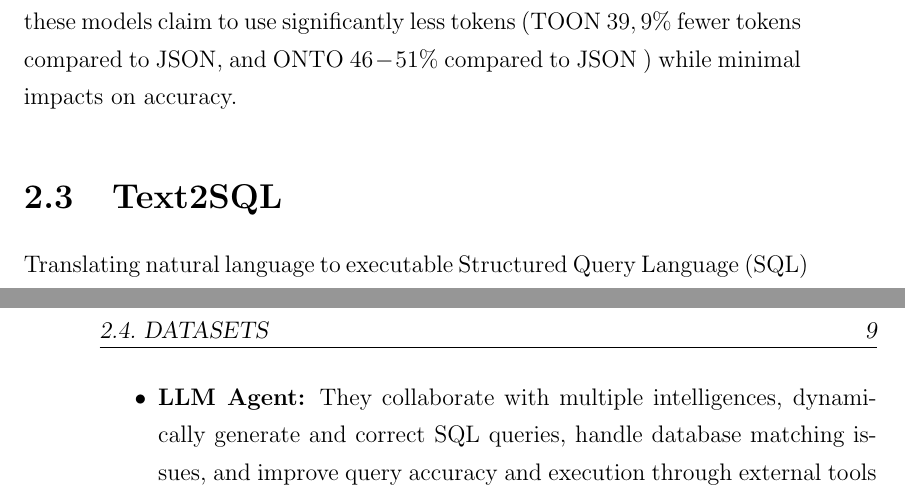
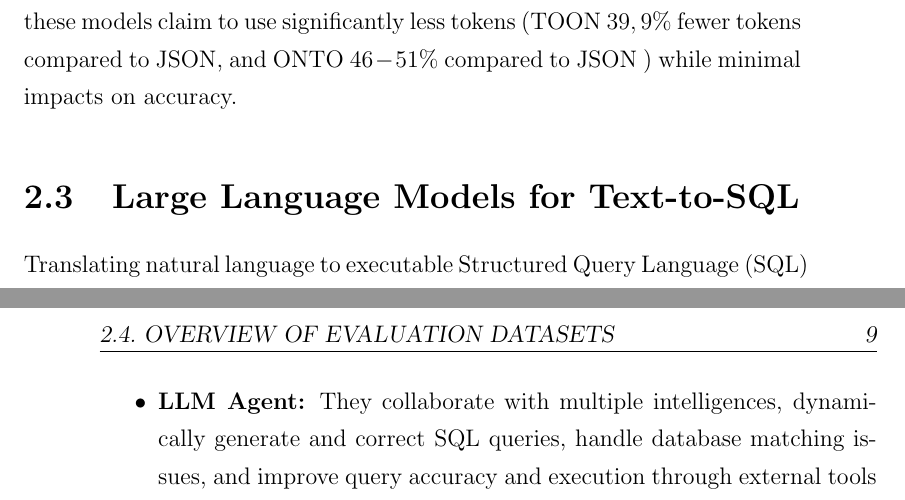
Before and after one commit to UndefinedLuka/master-thesis, a LaTeX thesis (thesis/thesis_template.tex, which reads thesis/chapters/ch-02.tex): two parts of pages 28 and 29 of 43, joined at a grey line, cut so that both start at the same text. Compiled offline with pdfLaTeX.

Commit message:
rename sections in related work

```diff
--- a/thesis/chapters/ch-02.tex
+++ b/thesis/chapters/ch-02.tex
@@ -68,7 +68,7 @@ only once at the top of the record, and values are arrange in pipe delimited row
 hierarchy. Both of these models claim to use significantly less tokens (TOON $39,9\%$ fewer tokens compared
 to JSON, and ONTO $46-51\%$ compared to JSON ) while minimal impacts on accuracy.
 
-\section{Text2SQL}
+\section{Large Language Models for Text-to-SQL}
 
 Translating natural language to executable Structured Query Language (SQL) is a long standing problem. The first
 attempts at this problem operated primarily on rigid, handcrafted grammar rules and pattern-matching frameworks[7][6]
```
Also changed, not shown: thesis/thesis_template.pdf, thesis/chapters/ch-02.tex (4 more changed lines), 1 other file.
